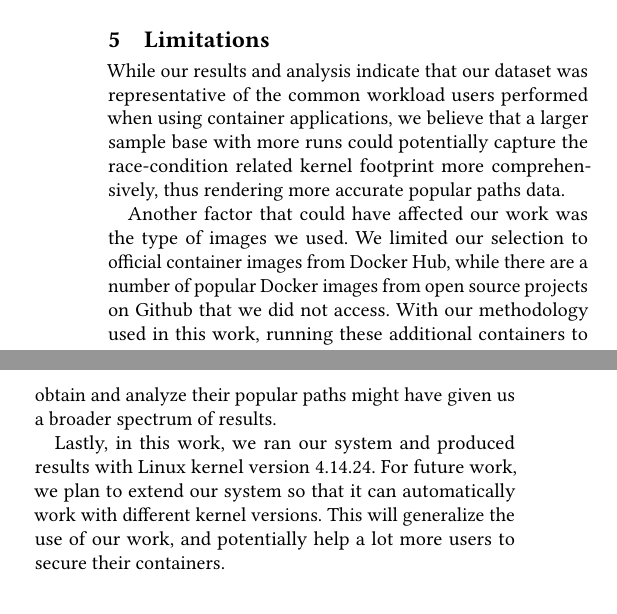
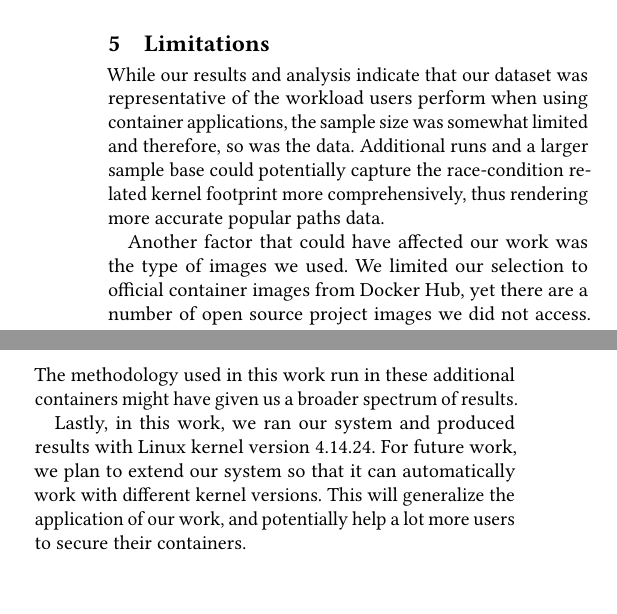
Before and after one commit to detectivelyw/lind-linuxkit-paper, a LaTeX paper (paper.tex, which reads limitation.tex): two parts of the columns of page 10 of 13, joined at a grey line, cut so that both start at the same text, the shorter picture padded with empty space. Compiled offline with pdfLaTeX.

Commit message:
updated the Limitations section.

```diff
--- a/limitation.tex
+++ b/limitation.tex
@@ -1,12 +1,13 @@
 \section{Limitations}
 \label{sec.limitation}
-While our results and analysis indicate that our dataset was representative of the common workload users performed when using container applications,
-we believe that a larger sample base with more runs could potentially capture the race-condition related kernel footprint more comprehensively, thus rendering more accurate popular paths data.
+While our results and analysis indicate that our dataset was representative of the workload users perform when using container applications,
+the sample size was somewhat limited and therefore, so was the data.
+Additional runs and a larger sample base could potentially capture the race-condition related kernel footprint more comprehensively, thus rendering more accurate popular paths data.
 
 Another factor that could have affected our work was the type of images we used.
-We limited our selection to official container images from Docker Hub, while there are a number of popular Docker images from open source projects on Github that we did not access.
-With our methodology used in this work, running these additional containers to obtain and analyze their popular paths might have given us a broader spectrum of results.
+We limited our selection to official container images from Docker Hub, yet there are a number of open source project images we did not access.
+The methodology used in this work run in these additional containers might have given us a broader spectrum of results.
 
 Lastly, in this work, we ran our system and produced results with Linux kernel version 4.14.24.
 For future work, we plan to extend our system so that it can automatically work with different kernel versions.
-This will generalize the use of our work, and potentially help a lot more users to secure their containers.
+This will generalize the application of our work, and potentially help a lot more users to secure their containers.
```
Also changed, not shown: paper.pdf, 1 other file.
